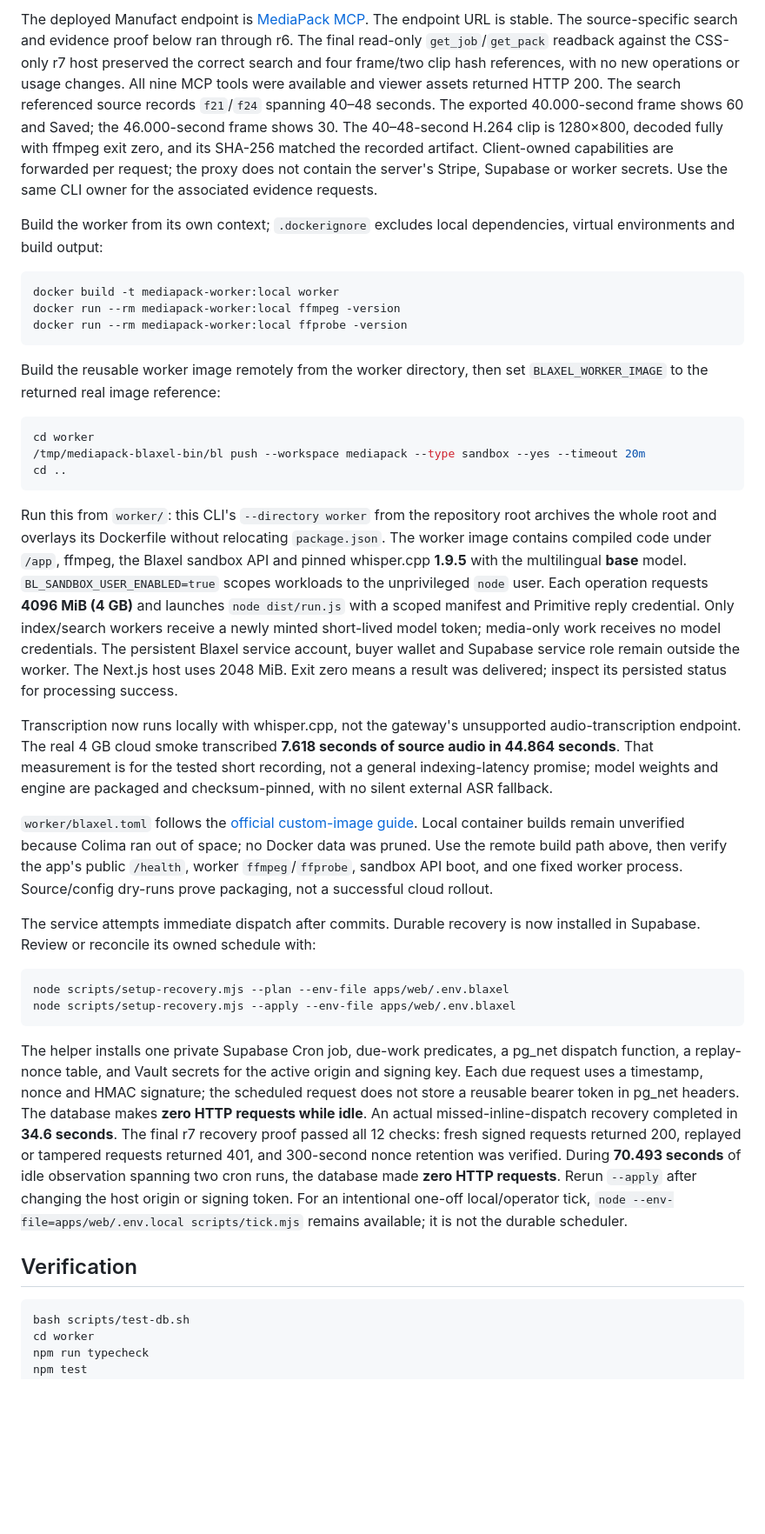
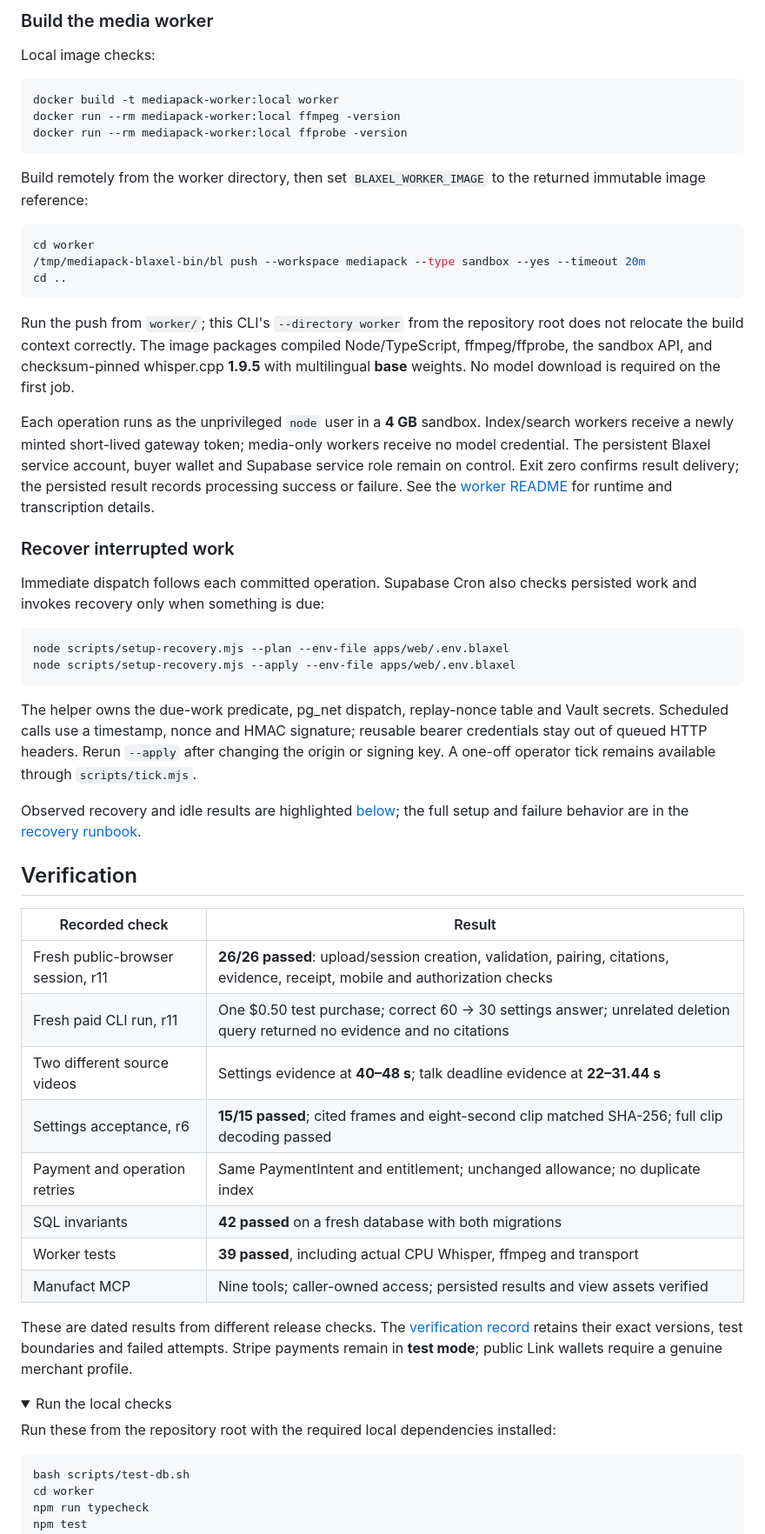
Before and after one commit to ankitshah009/mediapack, a Markdown page: README.md, the part around one of its changes. Shown at 87% size. Rendered like a GitHub page; folded sections open; blank space fills up the shorter version.

Commit message:
docs: highlight efficiency metrics and organize README operations

````diff
--- a/README.md
+++ b/README.md
@@ -292,7 +296,7 @@ Cost protection: the web process uses `keepAlive: false`, allowing automatic sta
 
-The deployed Manufact endpoint is [MediaPack MCP](https://fast-wave-awovc.run.mcp-use.com/mcp). The endpoint URL is stable. The source-specific search and evidence proof below ran through r6. The final read-only `get_job`/`get_pack` readback against the CSS-only r7 host preserved the correct search and four frame/two clip hash references, with no new operations or usage changes. All nine MCP tools were available and viewer assets returned HTTP 200. The search referenced source records `f21`/`f24` spanning 40–48 seconds. The exported 40.000-second frame shows 60 and Saved; the 46.000-second frame shows 30. The 40–48-second H.264 clip is 1280×800, decoded fully with ffmpeg exit zero, and its SHA-256 matched the recorded artifact. Client-owned capabilities are forwarded per request; the proxy does not contain the server's Stripe, Supabase or worker secrets. Use the same CLI owner for the associated evidence requests.
+### Build the media worker
 
-Build the worker from its own context; `.dockerignore` excludes local dependencies, virtual environments and build output:
+Local image checks:
 
 ```sh
 docker build -t mediapack-worker:local worker
@@ -300,7 +304,7 @@ docker run --rm mediapack-worker:local ffmpeg -version
 docker run --rm mediapack-worker:local ffprobe -version
 ```
 
-Build the reusable worker image remotely from the worker directory, then set `BLAXEL_WORKER_IMAGE` to the returned real image reference:
+Build remotely from the worker directory, then set `BLAXEL_WORKER_IMAGE` to the returned immutable image reference:
 
 ```sh
 cd worker
@@ -308,22 +312,42 @@ cd worker
 cd ..
 ```
 
-Run this from `worker/`: this CLI's `--directory worker` from the repository root archives the whole root and overlays its Dockerfile without relocating `package.json`. The worker image contains compiled code under `/app`, ffmpeg, the Blaxel sandbox API and pinned whisper.cpp **1.9.5** with the multilingual **base** model. `BL_SANDBOX_USER_ENABLED=true` scopes workloads to the unprivileged `node` user. Each operation requests **4096 MiB (4 GB)** and launches `node dist/run.js` with a scoped manifest and Primitive reply credential. Only index/search workers receive a newly minted short-lived model token; media-only work receives no model credentials. The persistent Blaxel service account, buyer wallet and Supabase service role remain outside the worker. The Next.js host uses 2048 MiB. Exit zero means a result was delivered; inspect its persisted status for processing success.
+Run the push from `worker/`; this CLI's `--directory worker` from the repository root does not relocate the build context correctly. The image packages compiled Node/TypeScript, ffmpeg/ffprobe, the sandbox API, and checksum-pinned whisper.cpp **1.9.5** with multilingual **base** weights. No model download is required on the first job.
 
-Transcription now runs locally with whisper.cpp, not the gateway's unsupported audio-transcription endpoint. The real 4 GB cloud smoke transcribed **7.618 seconds of source audio in 44.864 seconds**. That measurement is for the tested short recording, not a general indexing-latency promise; model weights and engine are packaged and checksum-pinned, with no silent external ASR fallback.
+Each operation runs as the unprivileged `node` user in a **4 GB** sandbox. Index/search workers receive a newly minted short-lived gateway token; media-only workers receive no model credential. The persistent Blaxel service account, buyer wallet and Supabase service role remain on control. Exit zero confirms result delivery; the persisted result records processing success or failure. See the [worker README](worker/README.md) for runtime and transcription details.
 
-`worker/blaxel.toml` follows the [official custom-image guide](https://docs.blaxel.ai/Sandboxes/Templates). Local container builds remain unverified because Colima ran out of space; no Docker data was pruned. Use the remote build path above, then verify the app's public `/health`, worker `ffmpeg`/`ffprobe`, sandbox API boot, and one fixed worker process. Source/config dry-runs prove packaging, not a successful cloud rollout.
+### Recover interrupted work
 
-The service attempts immediate dispatch after commits. Durable recovery is now installed in Supabase. Review or reconcile its owned schedule with:
+Immediate dispatch follows each committed operation. Supabase Cron also checks persisted work and invokes recovery only when something is due:
 
 ```sh
 node scripts/setup-recovery.mjs --plan --env-file apps/web/.env.blaxel
 node scripts/setup-recovery.mjs --apply --env-file apps/web/.env.blaxel
 ```
 
-The helper installs one private Supabase Cron job, due-work predicates, a pg_net dispatch function, a replay-nonce table, and Vault secrets for the active origin and signing key. Each due request uses a timestamp, nonce and HMAC signature; the scheduled request does not store a reusable bearer token in pg_net headers. The database makes **zero HTTP requests while idle**. An actual missed-inline-dispatch recovery completed in **34.6 seconds**. The final r7 recovery proof passed all 12 checks: fresh signed requests returned 200, replayed or tampered requests returned 401, and 300-second nonce retention was verified. During **70.493 seconds** of idle observation spanning two cron runs, the database made **zero HTTP requests**. Rerun `--apply` after changing the host origin or signing token. For an intentional one-off local/operator tick, `node --env-file=apps/web/.env.local scripts/tick.mjs` remains available; it is not the durable scheduler.
+The helper owns the due-work predicate, pg_net dispatch, replay-nonce table and Vault secrets. Scheduled calls use a timestamp, nonce and HMAC signature; reusable bearer credentials stay out of queued HTTP headers. Rerun `--apply` after changing the origin or signing key. A one-off operator tick remains available through `scripts/tick.mjs`.
+
+Observed recovery and idle results are highlighted [below](#compute-and-idle-cost-controls); the full setup and failure behavior are in the [recovery runbook](docs/recovery-scheduler.md).
 
 ## Verification
+
+| Recorded check | Result |
+| --- | --- |
+| Fresh public-browser session, r11 | **26/26 passed**: upload/session creation, validation, pairing, citations, evidence, receipt, mobile and authorization checks |
+| Fresh paid CLI run, r11 | One $0.50 test purchase; correct 60 → 30 settings answer; unrelated deletion query returned no evidence and no citations |
+| Two different source videos | Settings evidence at **40–48 s**; talk deadline evidence at **22–31.44 s** |
+| Settings acceptance, r6 | **15/15 passed**; cited frames and eight-second clip matched SHA-256; full clip decoding passed |
+| Payment and operation retries | Same PaymentIntent and entitlement; unchanged allowance; no duplicate index |
+| SQL invariants | **42 passed** on a fresh database with both migrations |
+| Worker tests | **39 passed**, including actual CPU Whisper, ffmpeg and transport |
+| Manufact MCP | Nine tools; caller-owned access; persisted results and view assets verified |
+
+These are dated results from different release checks. The [verification record](docs/verification.md) retains their exact versions, test boundaries and failed attempts. Stripe payments remain in **test mode**; public Link wallets require a genuine merchant profile.
+
+<details>
+<summary>Run the local checks</summary>
+
+Run these from the repository root with the required local dependencies installed:
 
 ```sh
 bash scripts/test-db.sh
````
Also changed, not shown: other parts of README.md (+89 -18 lines).
